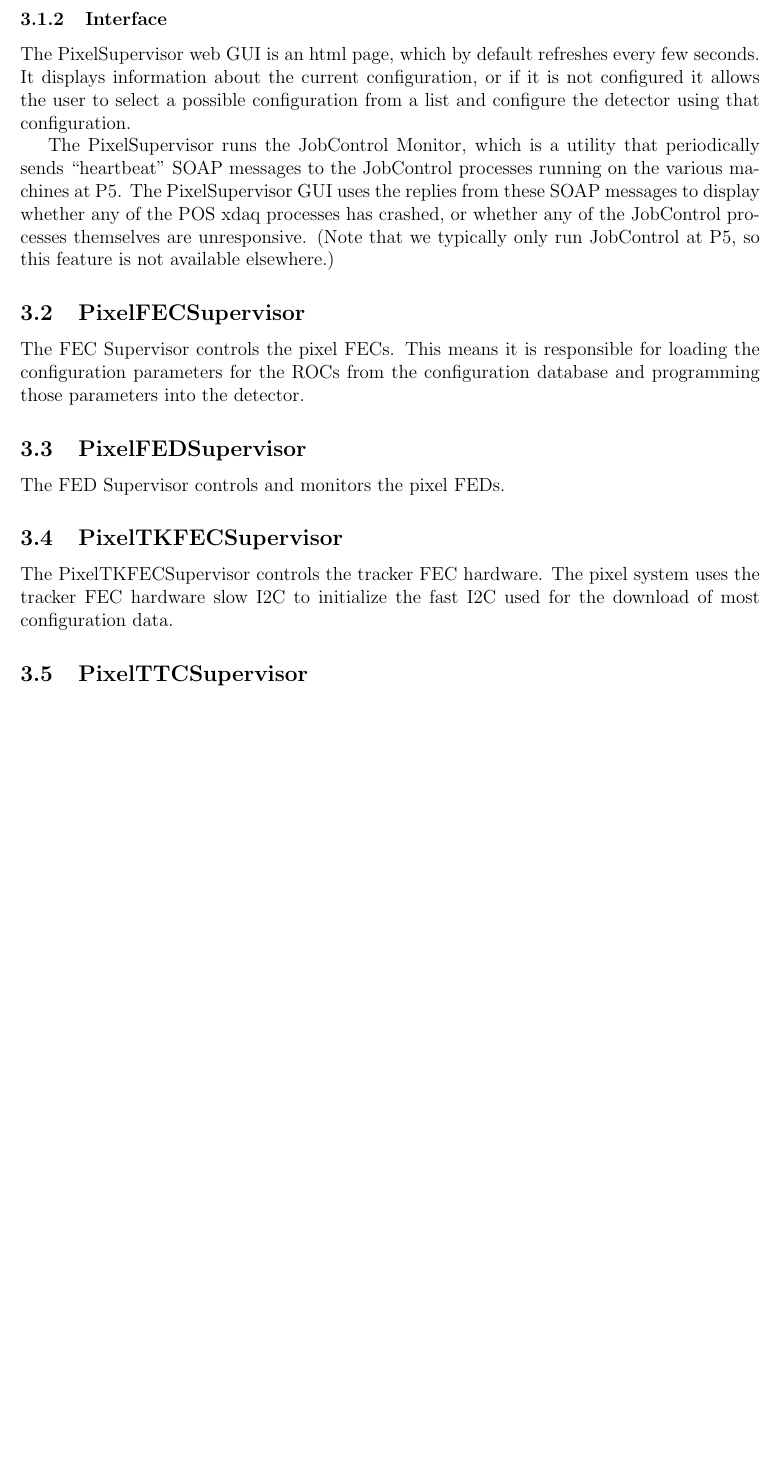
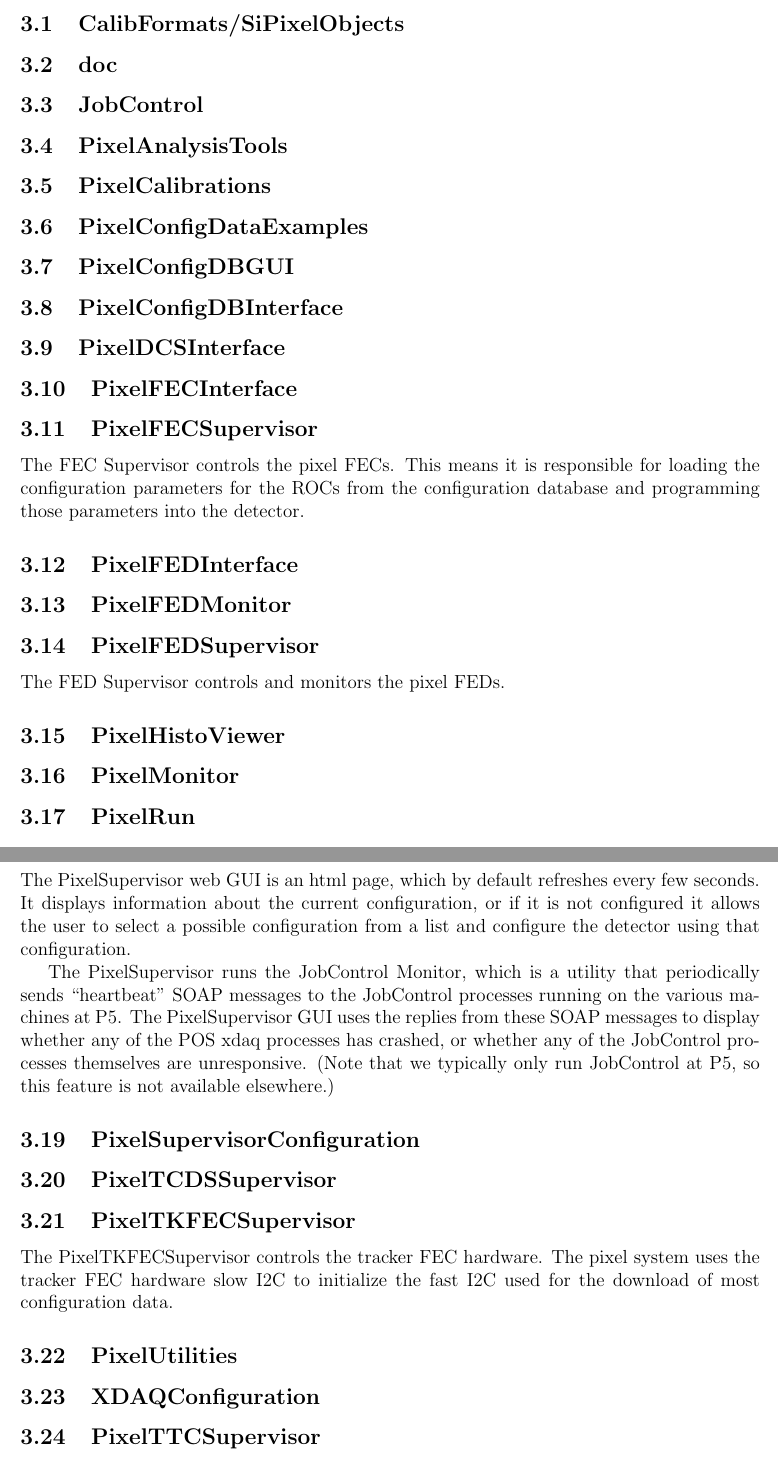
Before and after one commit to dittmer/UsersGuide, a LaTeX paper (UsersGuide.tex, which reads OnlineSoftwareOverview.tex): part of page 19 of 136 before the commit and two parts of pages 20 and 21 of 138 after it, the two joined at a grey line, cut at the place of the change, the shorter picture padded with empty space. Compiled offline with pdfLaTeX.

Commit message:
List of packages from POSRelease/trunk/packages_trunk.txt

```diff
--- a/OnlineSoftwareOverview.tex
+++ b/OnlineSoftwareOverview.tex
@@ -62,6 +69,45 @@ out some piece of code into a separate package.)
 At top are the supervisor applications. }
 \label{fig:dependencies}
 \end{figure}
+
+\subsection{CalibFormats/SiPixelObjects}
+
+\subsection{doc}
+
+\subsection{JobControl}
+
+\subsection{PixelAnalysisTools}
+
+\subsection{PixelCalibrations}
+
+\subsection{PixelConfigDataExamples}
+
+\subsection{PixelConfigDBGUI}
+
+\subsection{PixelConfigDBInterface}
+
+\subsection{PixelDCSInterface}
+
+\subsection{PixelFECInterface}
+
+\subsection{PixelFECSupervisor}
+The FEC Supervisor controls the pixel FECs. This means it is
+responsible for loading the configuration parameters for the ROCs from
+the configuration database and programming those parameters into the
+detector.
+
+\subsection{PixelFEDInterface}
+
+\subsection{PixelFEDMonitor}
+
+\subsection{PixelFEDSupervisor}
+The FED Supervisor controls and monitors the pixel FEDs.
+
+\subsection{PixelHistoViewer}
+
+\subsection{PixelMonitor}
+
+\subsection{PixelRun}
 
 \subsection{PixelSupervisor}
 The PixelSupervisor is the top level xdaq application
@@ -94,20 +140,19 @@ the POS xdaq processes has crashed, or whether any of the JobControl
 processes themselves are unresponsive. (Note that we typically only
 run JobControl at P5, so this feature is not available elsewhere.)
 
-\subsection{PixelFECSupervisor}
-The FEC Supervisor controls the pixel FECs. This means it is
-responsible for loading the configuration parameters for the ROCs from
-the configuration database and programming those parameters into the
-detector.
+\subsection{PixelSupervisorConfiguration}
 
-\subsection{PixelFEDSupervisor}
-The FED Supervisor controls and monitors the pixel FEDs.
+\subsection{PixelTCDSSupervisor}
 
 \subsection{PixelTKFECSupervisor}
 The PixelTKFECSupervisor controls the tracker FEC hardware. The
 pixel system uses the tracker FEC hardware slow I2C to
 initialize the fast I2C used for the download of most
 configuration data.
+
+\subsection{PixelUtilities}
+
+\subsection{XDAQConfiguration}
 
 \subsection{PixelTTCSupervisor}
 The PixelTTCSupervisor controls the pixel TTC module used for trigger
```
Also changed, not shown: OnlineSoftwareOverview.tex (19 more changed lines).
